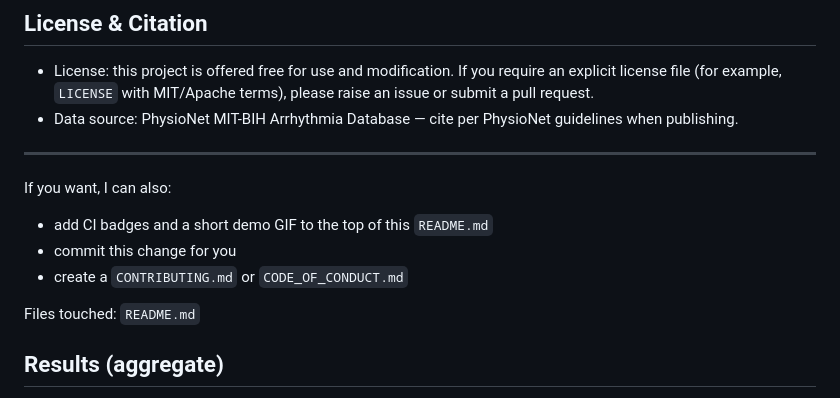
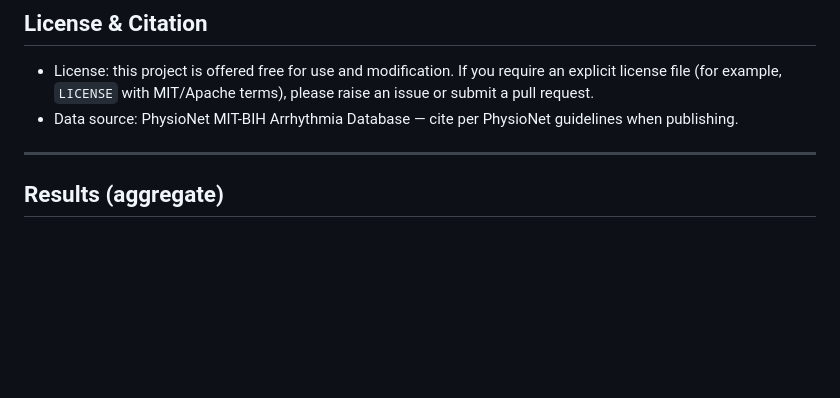
Before and after one commit to Xornyv3/Automated-diagnosis-of-arrhythmia-CNN-LSTM, a Markdown page: README.md, the part around the change. GitHub-like rendering; blank space fills up the shorter version.

Commit message:
README: remove assistant-facing notes to keep public-facing tone

```diff
--- a/README.md
+++ b/README.md
@@ -103,14 +103,6 @@ This project is provided free for public use and modification. Contributions and
 
 ---
 
-If you want, I can also:
-
-- add CI badges and a short demo GIF to the top of this `README.md`
-- commit this change for you
-- create a `CONTRIBUTING.md` or `CODE_OF_CONDUCT.md`
-
-Files touched: `README.md`
-
 ## Results (aggregate)
 
 Below are the aggregate evaluation metrics computed across 10 stratified folds. For full interactive report and downloadable artifacts see `ecg-arrhythmia-cnnlstm/web-static/index.html`.
```
